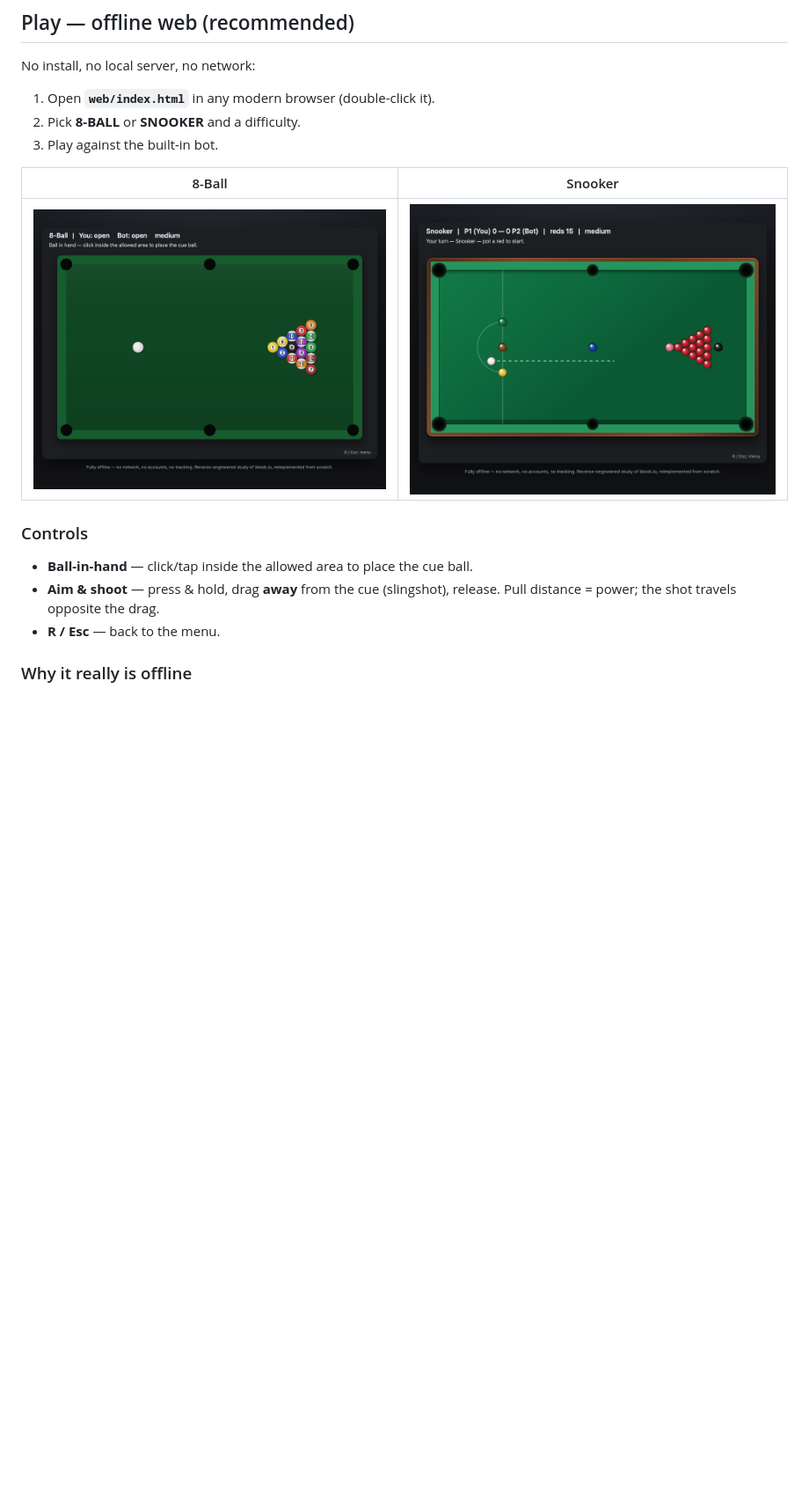
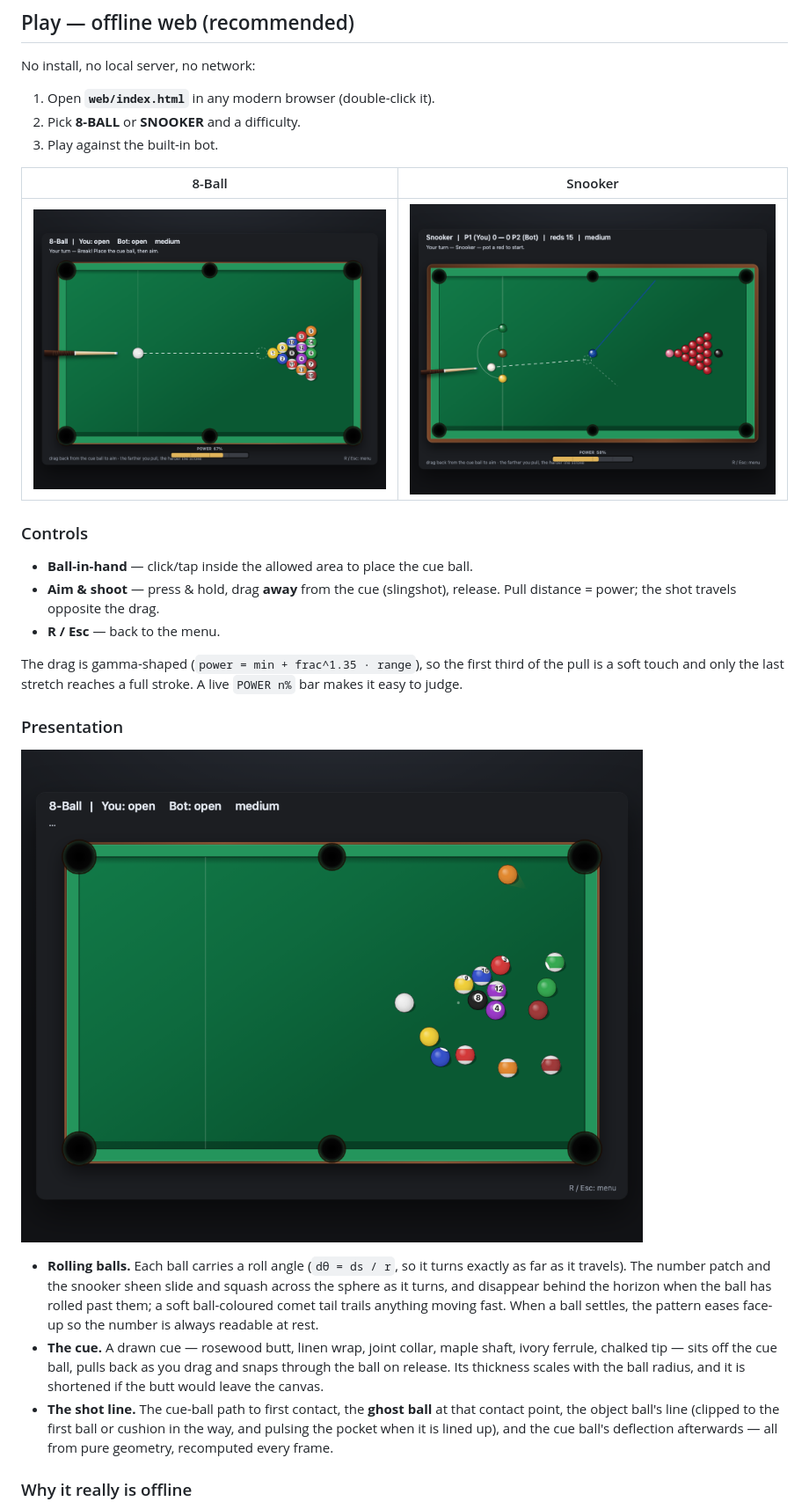
Before and after one commit to Franky100-pig/Billiards-solo, a Markdown page: README.md, the part around one of its changes. Shown at 88% size. GitHub-like rendering; pictures changed too: docs/screenshots/8ball.png, docs/screenshots/break.png (added), docs/screenshots/snooker.png; blank space fills up the shorter version.

```diff
--- a/README.md
+++ b/README.md
@@ -34,6 +34,24 @@ No install, no local server, no network:
 - **Aim & shoot** — press & hold, drag **away** from the cue (slingshot), release. Pull distance = power;
   the shot travels opposite the drag.
 - **R / Esc** — back to the menu.
+
+The drag is gamma-shaped (`power = min + frac^1.35 · range`), so the first third of the pull is a soft touch
+and only the last stretch reaches a full stroke. A live `POWER n%` bar makes it easy to judge.
+
+### Presentation
+
+![Break](docs/screenshots/break.png)
+
+- **Rolling balls.** Each ball carries a roll angle (`dθ = ds / r`, so it turns exactly as far as it travels).
+  The number patch and the snooker sheen slide and squash across the sphere as it turns, and disappear behind
+  the horizon when the ball has rolled past them; a soft ball-coloured comet tail trails anything moving fast.
+  When a ball settles, the pattern eases face-up so the number is always readable at rest.
+- **The cue.** A drawn cue — rosewood butt, linen wrap, joint collar, maple shaft, ivory ferrule, chalked tip
+  — sits off the cue ball, pulls back as you drag and snaps through the ball on release. Its thickness scales
+  with the ball radius, and it is shortened if the butt would leave the canvas.
+- **The shot line.** The cue-ball path to first contact, the **ghost ball** at that contact point, the object
+  ball's line (clipped to the first ball or cushion in the way, and pulsing the pocket when it is lined up),
+  and the cue ball's deflection afterwards — all from pure geometry, recomputed every frame.
 
 ### Why it really is offline
 - Plain classic `<script>` tags (no ES modules), so opening the file via `file://` works — **no `http.server` needed**.
```
Also changed, not shown: other parts of README.md (+30 -4 lines), docs/REA_findings.md (+4 -1 lines).
